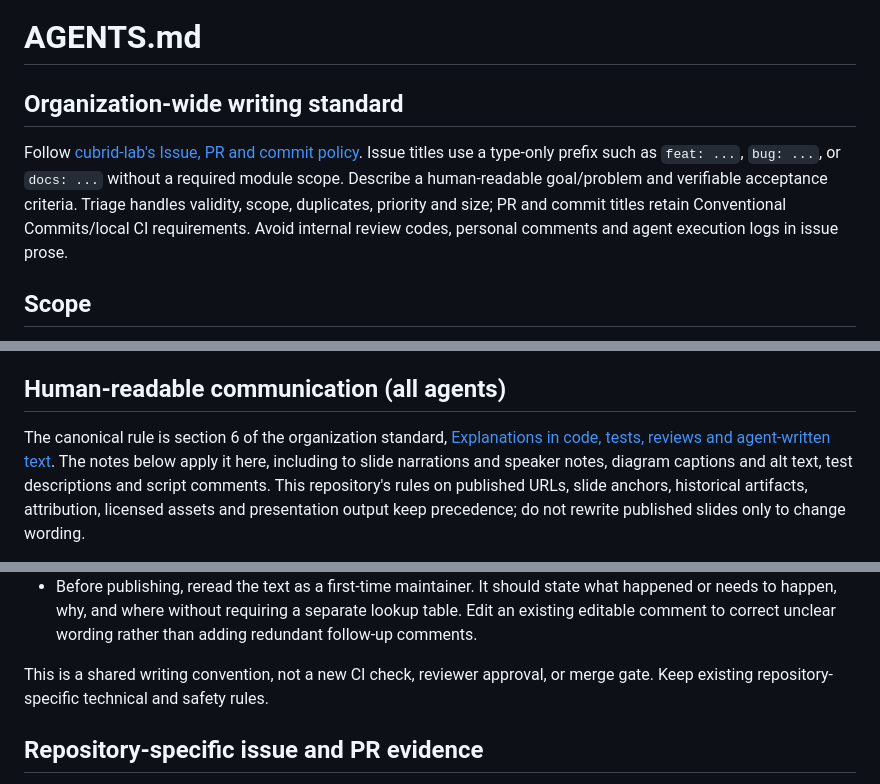
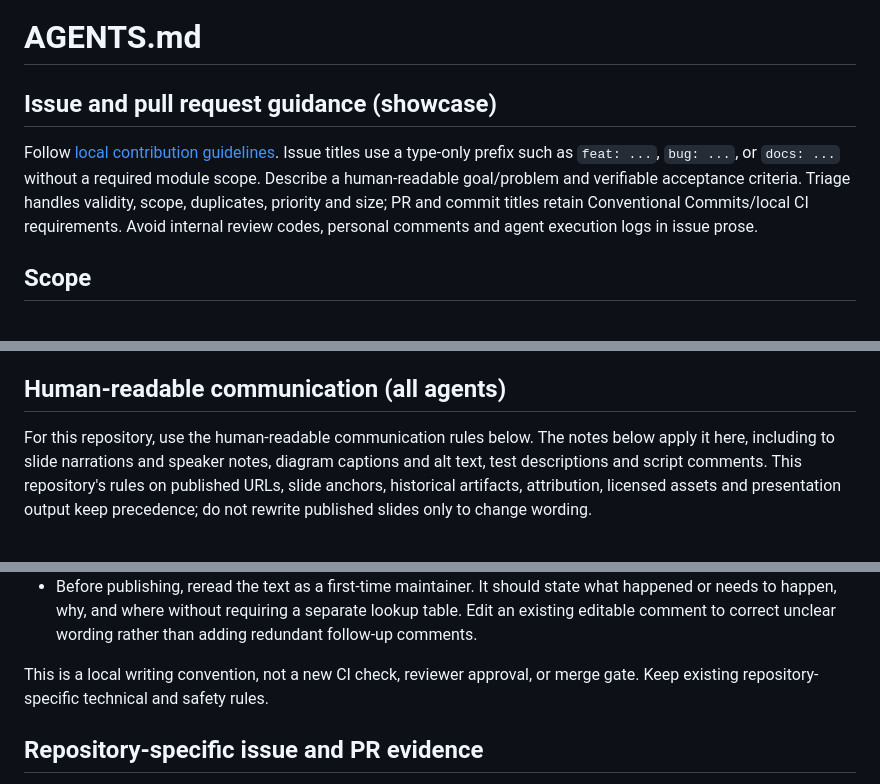
Before and after one commit to cubrid-lab/showcase, a Markdown page: AGENTS.md, 3 parts joined by grey strips. GitHub-like rendering.

Commit message:
docs: keep showcase contribution guidance local

```diff
--- a/AGENTS.md
+++ b/AGENTS.md
@@ -1,8 +1,8 @@
 # AGENTS.md
 
-## Organization-wide writing standard
+## Issue and pull request guidance (showcase)
 
-Follow [cubrid-lab's Issue, PR and commit policy](https://github.com/cubrid-lab/.github/blob/main/docs/ISSUE_PR_COMMIT_STANDARD.md). Issue titles use a type-only prefix such as `feat: ...`, `bug: ...`, or `docs: ...` without a required module scope. Describe a human-readable goal/problem and verifiable acceptance criteria. Triage handles validity, scope, duplicates, priority and size; PR and commit titles retain Conventional Commits/local CI requirements. Avoid internal review codes, personal comments and agent execution logs in issue prose.
+Follow [local contribution guidelines](CONTRIBUTING.md). Issue titles use a type-only prefix such as `feat: ...`, `bug: ...`, or `docs: ...` without a required module scope. Describe a human-readable goal/problem and verifiable acceptance criteria. Triage handles validity, scope, duplicates, priority and size; PR and commit titles retain Conventional Commits/local CI requirements. Avoid internal review codes, personal comments and agent execution logs in issue prose.
 
 
 ## Scope
@@ -57,8 +57,7 @@ no new PR merge gate and preserves existing design and release standards.
 
 ## Human-readable communication (all agents)
 
-The canonical rule is section 6 of the organization standard,
-[Explanations in code, tests, reviews and agent-written text](https://github.com/cubrid-lab/.github/blob/main/docs/ISSUE_PR_COMMIT_STANDARD.md#6-explanations-in-code-tests-reviews-and-agent-written-text).
+For this repository, use the human-readable communication rules below.
 The notes below apply it here, including to slide narrations and speaker
 notes, diagram captions and alt text, test descriptions and script comments.
 This repository's rules on published URLs, slide anchors, historical
@@ -93,7 +92,7 @@ documentation, presentations, and other maintainer-facing writing.
   separate lookup table. Edit an existing editable comment to correct unclear
   wording rather than adding redundant follow-up comments.
 
-This is a shared writing convention, not a new CI check, reviewer approval,
+This is a local writing convention, not a new CI check, reviewer approval,
 or merge gate. Keep existing repository-specific technical and safety rules.
 
 ## Repository-specific issue and PR evidence
```
